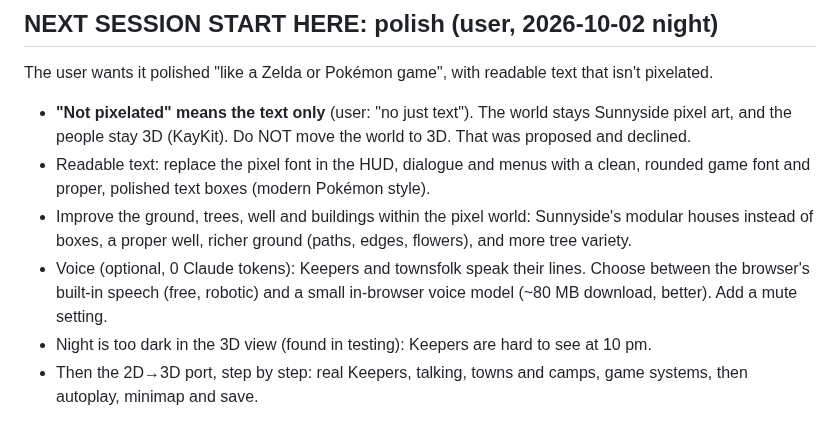
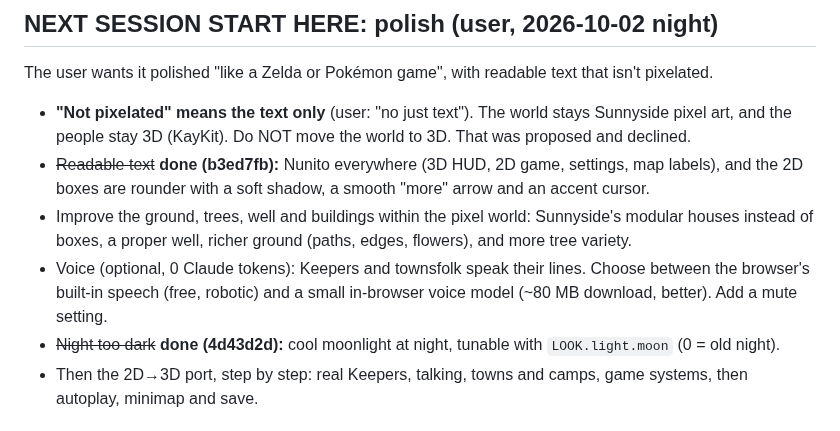
Before and after one commit to thenewurbankid-web/claude_quest, a Markdown page: HANDOFF.md, the part around the change. Rendered like a GitHub page.

Commit message:
HANDOFF: text and night done
Co-Authored-By: Claude Opus 5.5 <noreply@anthropic.com>

```diff
--- a/HANDOFF.md
+++ b/HANDOFF.md
@@ -7,13 +7,13 @@ Git repo: github.com/thenewurbankid-web/claude_quest (public). `config.json` is
 The user wants it polished "like a Zelda or Pokémon game", with readable text that isn't pixelated.
 - **"Not pixelated" means the text only** (user: "no just text"). The world stays Sunnyside pixel art, and the people
   stay 3D (KayKit). Do NOT move the world to 3D. That was proposed and declined.
-- Readable text: replace the pixel font in the HUD, dialogue and menus with a clean, rounded game font and proper,
-  polished text boxes (modern Pokémon style).
+- ~~Readable text~~ **done (b3ed7fb):** Nunito everywhere (3D HUD, 2D game, settings, map labels), and the 2D boxes
+  are rounder with a soft shadow, a smooth "more" arrow and an accent cursor.
 - Improve the ground, trees, well and buildings within the pixel world: Sunnyside's modular houses instead of boxes, a
   proper well, richer ground (paths, edges, flowers), and more tree variety.
 - Voice (optional, 0 Claude tokens): Keepers and townsfolk speak their lines. Choose between the browser's built-in
   speech (free, robotic) and a small in-browser voice model (~80 MB download, better). Add a mute setting.
-- Night is too dark in the 3D view (found in testing): Keepers are hard to see at 10 pm.
+- ~~Night too dark~~ **done (4d43d2d):** cool moonlight at night, tunable with `LOOK.light.moon` (0 = old night).
 - Then the 2D→3D port, step by step: real Keepers, talking, towns and camps, game systems, then autoplay, minimap and save.
 
 ## Characters + feel (user, 2026-10-02 night)
```
